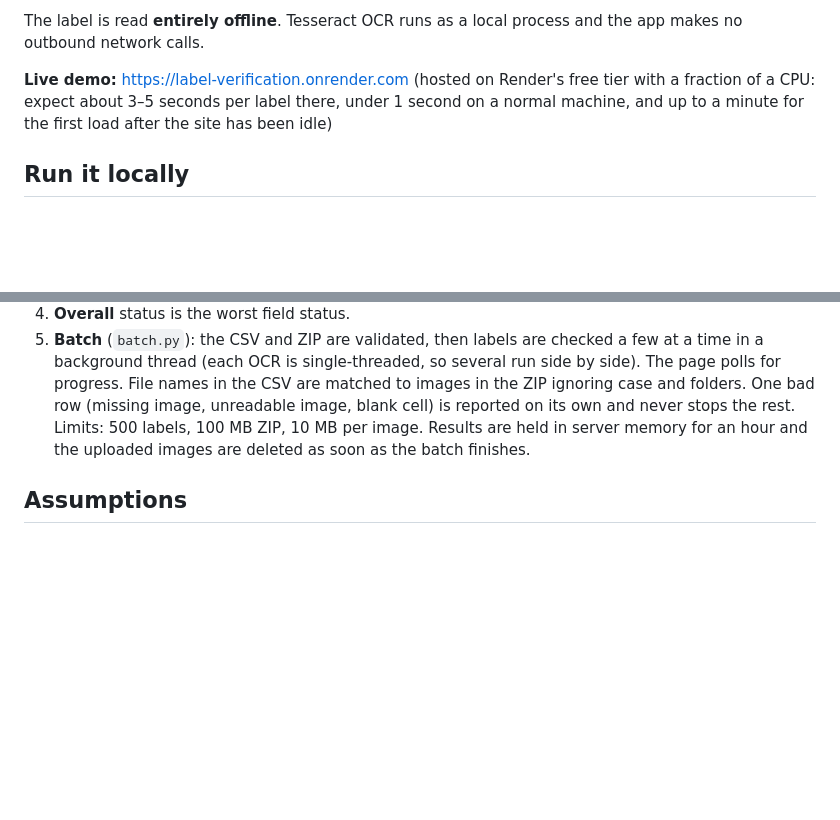
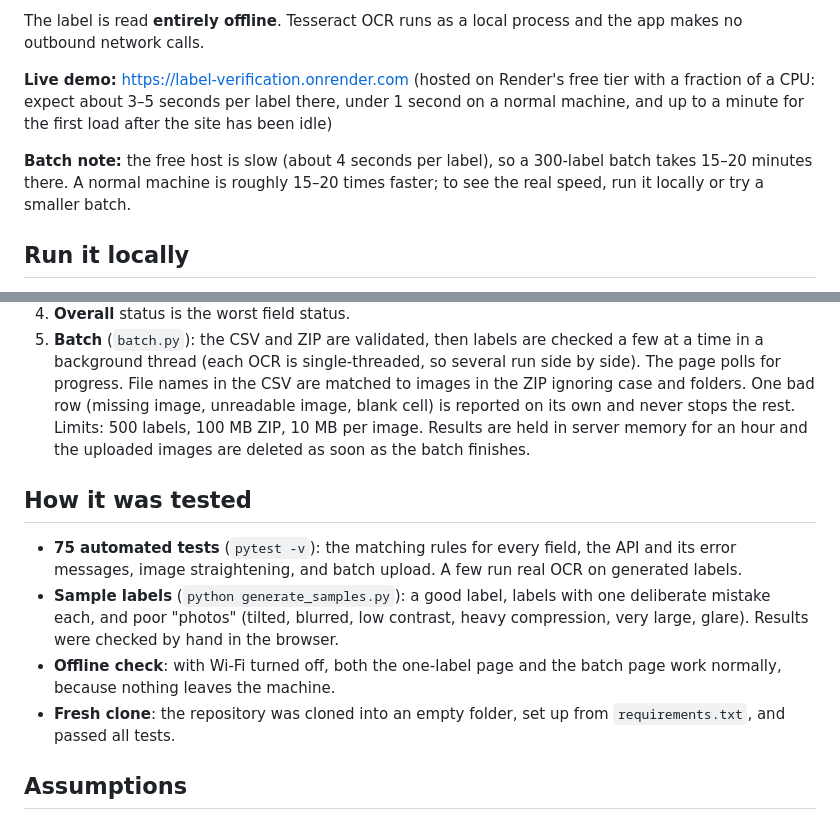
Before and after one commit to Hiten1810/label-verification, a Markdown page: README.md, 2 parts joined by grey strips. Rendered like a GitHub page; blank space fills up the shorter version.

```diff
--- a/README.md
+++ b/README.md
@@ -9,6 +9,8 @@ A small web app that checks an alcohol label image against the data in an applic
 The label is read **entirely offline**. Tesseract OCR runs as a local process and the app makes no outbound network calls.
 
 **Live demo:** https://label-verification.onrender.com (hosted on Render's free tier with a fraction of a CPU: expect about 3–5 seconds per label there, under 1 second on a normal machine, and up to a minute for the first load after the site has been idle)
+
+**Batch note:** the free host is slow (about 4 seconds per label), so a 300-label batch takes 15–20 minutes there. A normal machine is roughly 15–20 times faster; to see the real speed, run it locally or try a smaller batch.
 
 ## Run it locally
 
@@ -68,6 +70,13 @@ The app is deployed on [Render](https://render.com) from the `Dockerfile` in thi
 4. **Overall** status is the worst field status.
 5. **Batch** (`batch.py`): the CSV and ZIP are validated, then labels are checked a few at a time in a background thread (each OCR is single-threaded, so several run side by side). The page polls for progress. File names in the CSV are matched to images in the ZIP ignoring case and folders. One bad row (missing image, unreadable image, blank cell) is reported on its own and never stops the rest. Limits: 500 labels, 100 MB ZIP, 10 MB per image. Results are held in server memory for an hour and the uploaded images are deleted as soon as the batch finishes.
 
+## How it was tested
+
+- **75 automated tests** (`pytest -v`): the matching rules for every field, the API and its error messages, image straightening, and batch upload. A few run real OCR on generated labels.
+- **Sample labels** (`python generate_samples.py`): a good label, labels with one deliberate mistake each, and poor "photos" (tilted, blurred, low contrast, heavy compression, very large, glare). Results were checked by hand in the browser.
+- **Offline check**: with Wi-Fi turned off, both the one-label page and the batch page work normally, because nothing leaves the machine.
+- **Fresh clone**: the repository was cloned into an empty folder, set up from `requirements.txt`, and passed all tests.
+
 ## Assumptions
 
 - The application data is typed in by the agent (there is no integration with COLA or any other system).
```
